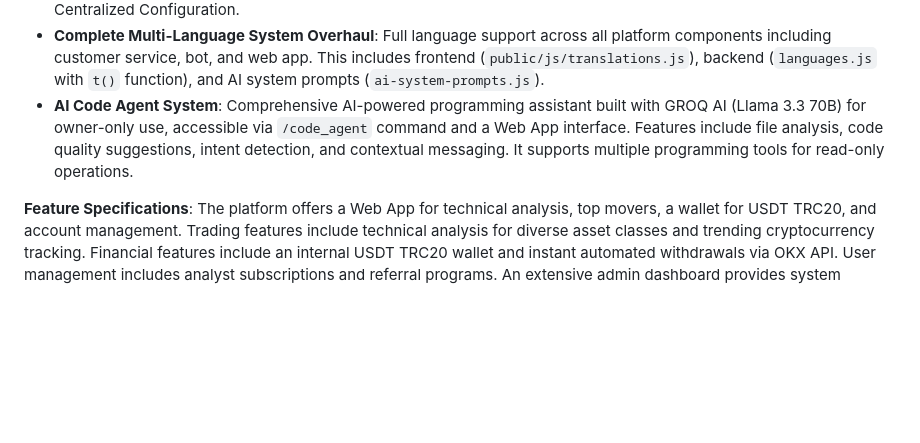
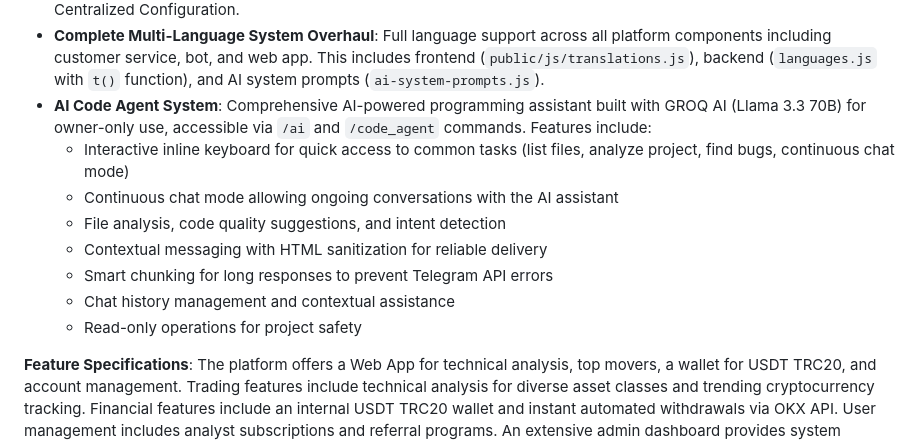
Before and after one commit to b13181554-prog/Yi, a Markdown page: replit.md, the part around the change. GitHub-like rendering; blank space fills up the shorter version.

Commit message:
Enhance AI code agent with interactive features and chat capabilities
Update AI Code Agent system to include interactive inline keyboards, continuous chat mode, contextual messaging with HTML sanitization, smart chunking for long responses, and chat history management.

Replit-Commit-Author: Agent
Replit-Commit-Session-Id: e679aab3-55ee-4de0-9659-28ed647ef4ca
Replit-Commit-Checkpoint-Type: full_checkpoint
Replit-Commit-Screenshot-Url: https://storage.googleapis.com/screenshot-production-us-central1/fa4532c8-401a-4d18-9634-587b3ed649fd/e679aab3-55ee-4de0-9659-28ed647ef4ca/4g0bdtU

```diff
--- a/replit.md
+++ b/replit.md
@@ -36,7 +36,14 @@ The Telegram Web App features a dark theme, providing a professional, modern, an
 - **Enterprise Scalability Optimizations**: Batch Data Loader, LRU Membership Cache, and Safe Database Query Guards.
 - **Production-Scale Infrastructure Overhaul**: Telegram Webhooks migration, Docker Containerization, Redis Cluster, Dynamic Queue Auto-Scaling, Kubernetes Orchestration, Nginx Load Balancer, Prometheus Monitoring, and Centralized Configuration.
 - **Complete Multi-Language System Overhaul**: Full language support across all platform components including customer service, bot, and web app. This includes frontend (`public/js/translations.js`), backend (`languages.js` with `t()` function), and AI system prompts (`ai-system-prompts.js`).
-- **AI Code Agent System**: Comprehensive AI-powered programming assistant built with GROQ AI (Llama 3.3 70B) for owner-only use, accessible via `/code_agent` command and a Web App interface. Features include file analysis, code quality suggestions, intent detection, and contextual messaging. It supports multiple programming tools for read-only operations.
+- **AI Code Agent System**: Comprehensive AI-powered programming assistant built with GROQ AI (Llama 3.3 70B) for owner-only use, accessible via `/ai` and `/code_agent` commands. Features include:
+  - Interactive inline keyboard for quick access to common tasks (list files, analyze project, find bugs, continuous chat mode)
+  - Continuous chat mode allowing ongoing conversations with the AI assistant
+  - File analysis, code quality suggestions, and intent detection
+  - Contextual messaging with HTML sanitization for reliable delivery
+  - Smart chunking for long responses to prevent Telegram API errors
+  - Chat history management and contextual assistance
+  - Read-only operations for project safety
 
 **Feature Specifications**:
 The platform offers a Web App for technical analysis, top movers, a wallet for USDT TRC20, and account management. Trading features include technical analysis for diverse asset classes and trending cryptocurrency tracking. Financial features include an internal USDT TRC20 wallet and instant automated withdrawals via OKX API. User management includes analyst subscriptions and referral programs. An extensive admin dashboard provides system statistics, user/analyst management, and withdrawal processing. Automated trade signal monitoring and a blockchain-based pump detection system are integrated.
```
